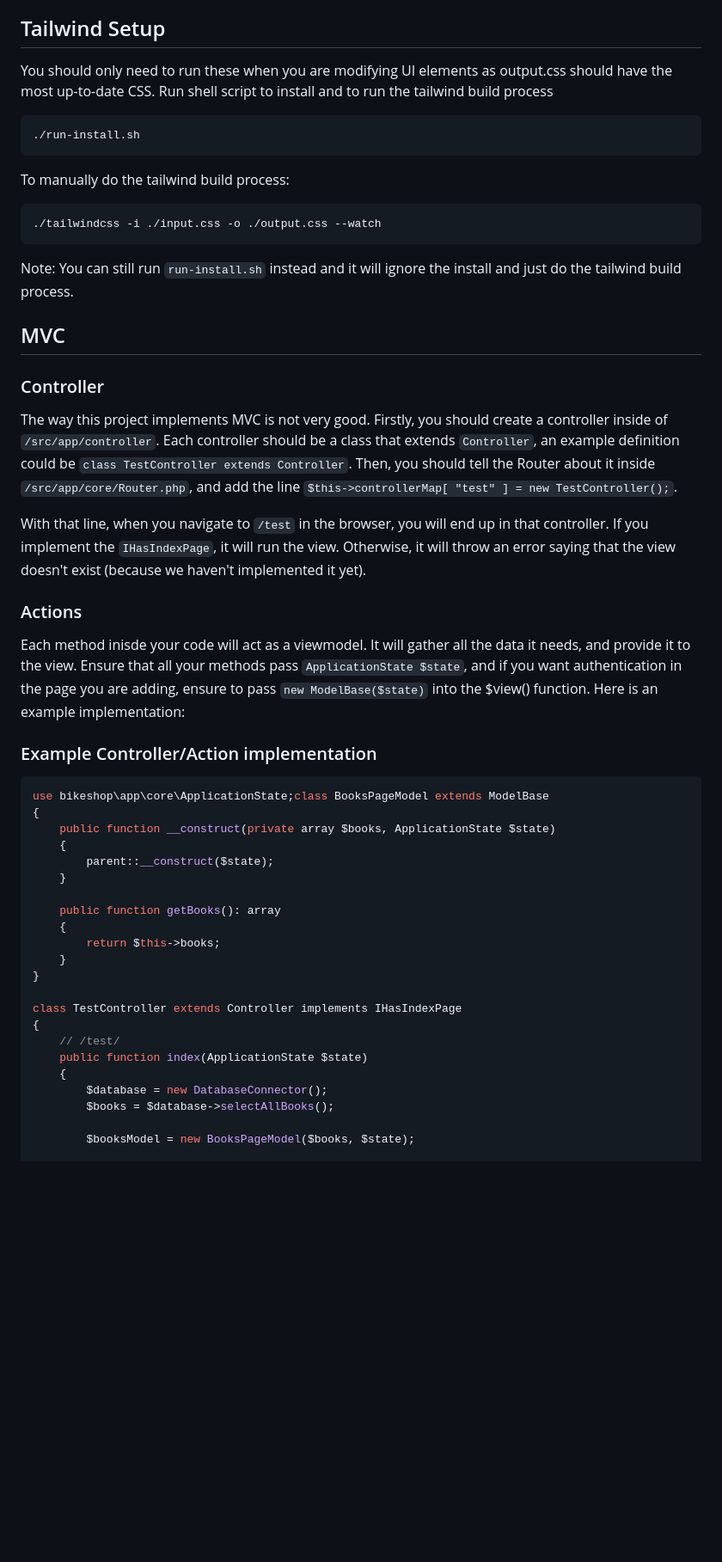
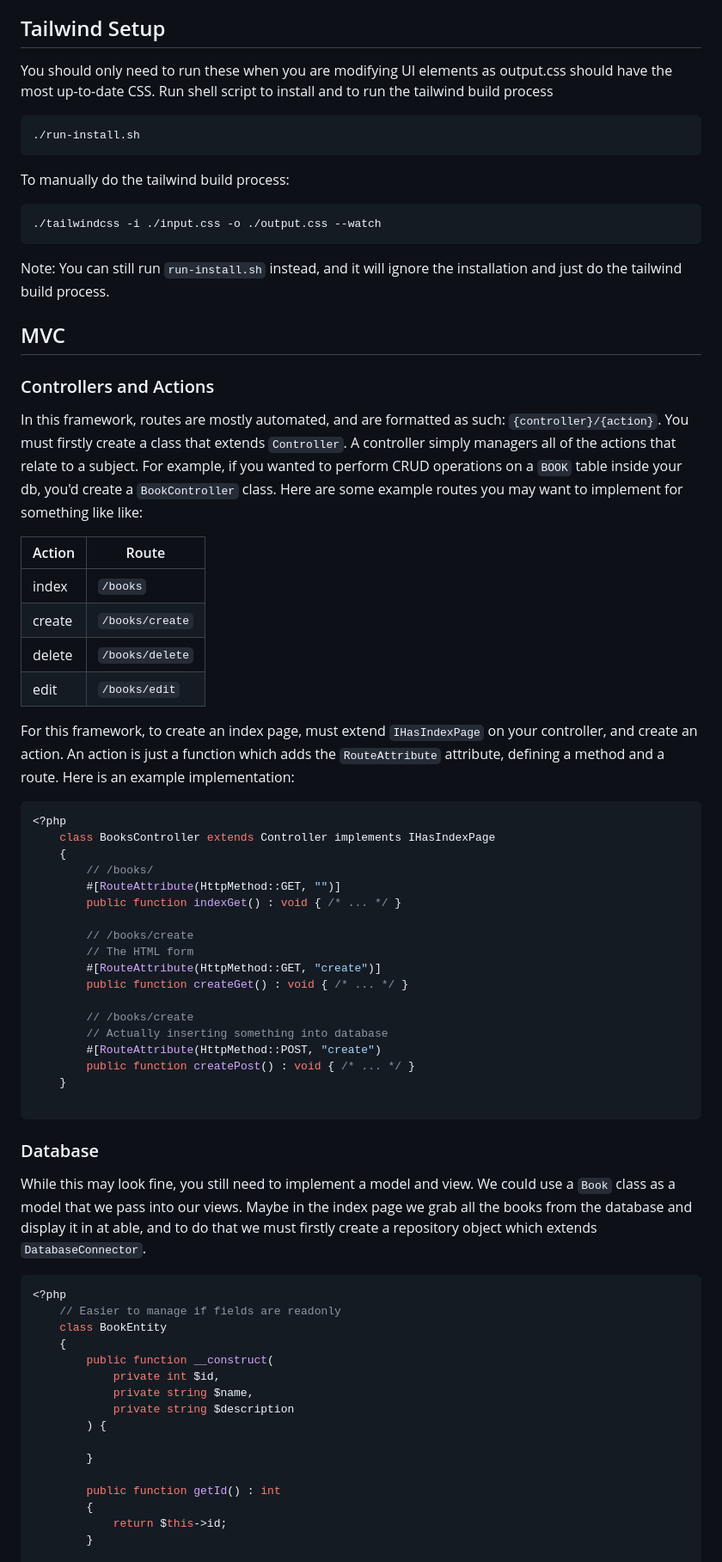
Before and after one commit to Parallax1738/bike-shop-2, a Markdown page: README.md, the part around one of its changes. Shown at 86% size. GitHub-like rendering; blank space fills up the shorter version.

Commit message:
Update README.md with docs on new routing system

````diff
--- a/README.md
+++ b/README.md
@@ -27,7 +27,8 @@ run `docker exec -it {container id} composer install && composer update` to prop
 
 ## Tailwind Setup
 
-You should only need to run these when you are modifying UI elements as output.css should have the most up-to-date CSS. Run shell script to install and to run the tailwind build process
+You should only need to run these when you are modifying UI elements as output.css should have the most up-to-date CSS.
+Run shell script to install and to run the tailwind build process
 
 ```
 ./run-install.sh
@@ -39,50 +40,71 @@ To manually do the tailwind build process:
 ./tailwindcss -i ./input.css -o ./output.css --watch
 ```
 
-Note: You can still run `run-install.sh` instead and it will ignore the install and just do the tailwind build process.
+Note: You can still run `run-install.sh` instead, and it will ignore the installation and just do the tailwind build
+process.
 
 ## MVC
 
-### Controller
+### Controllers and Actions
 
-The way this project implements MVC is not very good. Firstly, you should create a controller inside of
-`/src/app/controller`. Each controller should be a class that extends `Controller`, an example definition could be `class
-TestController extends Controller`. Then, you should tell the Router about it inside `/src/app/core/Router.php`, and add
-the line `$this->controllerMap[ "test" ] = new TestController();`.
+In this framework, routes are mostly automated, and are formatted as such: `{controller}/{action}`. You must firstly
+create a class that extends `Controller`. A controller simply managers all of the actions that relate to a subject.
+For example, if you wanted to perform CRUD operations on a `BOOK` table inside your db, you'd create a `BookController`
+class. Here are some example routes you may want to implement for something like like:
 
-With that line, when you navigate to `/test` in the browser, you will end up in that controller. If you implement the
-`IHasIndexPage`, it will run the view. Otherwise, it will throw an error saying that the view doesn't exist (because we
-haven't implemented it yet).
+| Action | Route           |
+|--------|-----------------|
+| index  | `/books`        |
+| create | `/books/create` |
+| delete | `/books/delete` |
+| edit   | `/books/edit`   |
 
-### Actions
-
-Each method inisde your code will act as a viewmodel. It will gather all the data it needs, and provide it to the
-view. Ensure that all your methods pass `ApplicationState $state`, and if you want authentication in the page you are
-adding, ensure to pass `new ModelBase($state)` into the $view() function. Here is an example implementation:
-
-### Example Controller/Action implementation
+For this framework, to create an index page, must extend `IHasIndexPage` on your controller, and create an action. An
+action is just a function which adds the `RouteAttribute` attribute, defining a method and a route. Here is an example
+implementation:
 
 ```php
-use bikeshop\app\core\ApplicationState;class BooksPageModel extends ModelBase
-{
-	public function __construct(private array $books, ApplicationState $state)
+<?php
+	class BooksController extends Controller implements IHasIndexPage
 	{
-		parent::__construct($state);
+		// /books/
+		#[RouteAttribute(HttpMethod::GET, "")]
+		public function indexGet() : void { /* ... */ }
+
+		// /books/create
+		// The HTML form
+		#[RouteAttribute(HttpMethod::GET, "create")]
+		public function createGet() : void { /* ... */ }
+
+		// /books/create
+		// Actually inserting something into database
+		#[RouteAttribute(HttpMethod::POST, "create")
+		public function createPost() : void { /* ... */ }
 	}
 
-	public function getBooks(): array
+```
+
+### Database
+
+While this may look fine, you still need to implement a model and view. We could use a `Book` class as a model that we
+pass into our views. Maybe in the index page we grab all the books from the database and display it in at able, and
+to do that we must firstly create a repository object which extends `DatabaseConnector`.
+
+```php
+<?php
+	// Easier to manage if fields are readonly
+	class BookEntity
 	{
-		return $this->books;
-	}
-}
+		public function __construct(
+			private int $id,
+			private string $name,
+			private string $description
+		) {
 
-class TestController extends Controller implements IHasIndexPage
-{
-	// /test/
-	public function index(ApplicationState $state)
-	{
-		$database = new DatabaseConnector();
-		$books = $database->selectAllBooks();
+		}
 
-		$booksModel = new BooksPageModel($books, $state);
+		public function getId() : int
+		{
+			return $this->id;
+		}
 
````
Also changed, not shown: other parts of README.md (+76 -30 lines).
